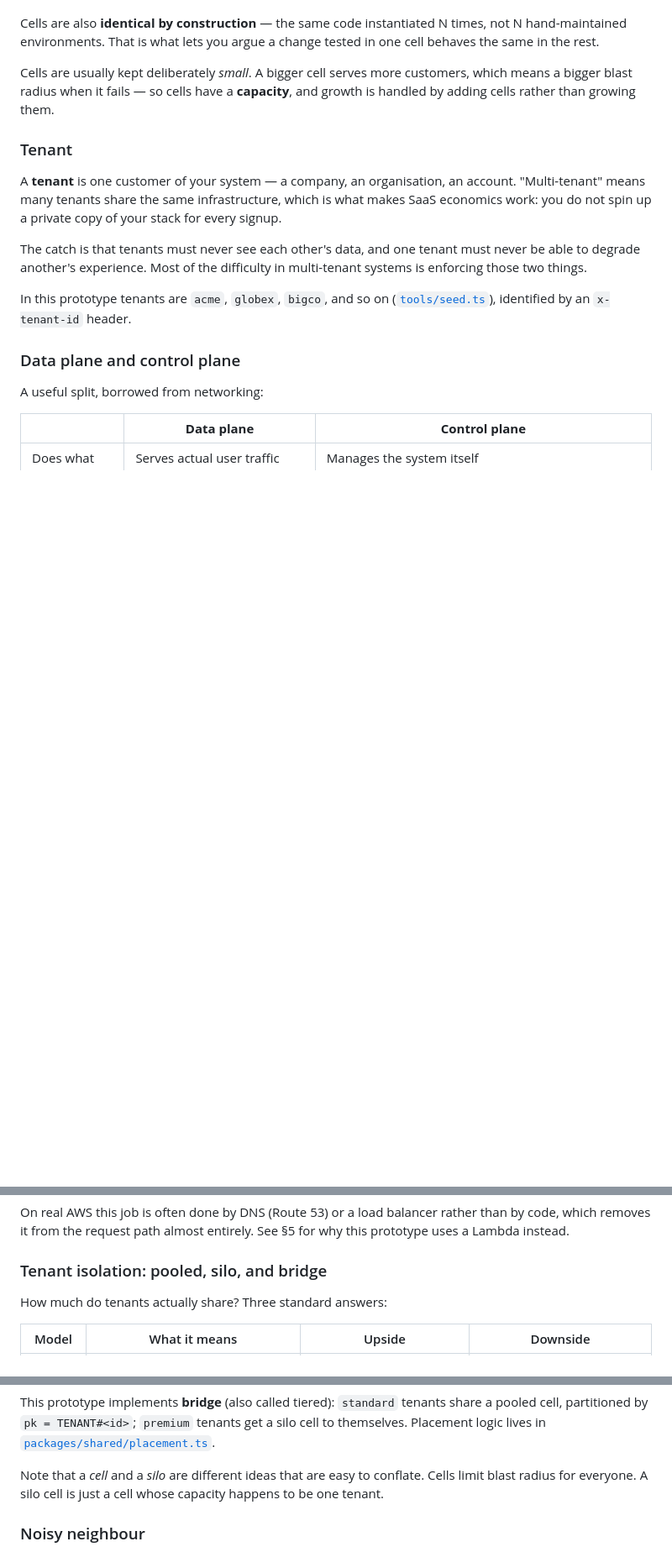
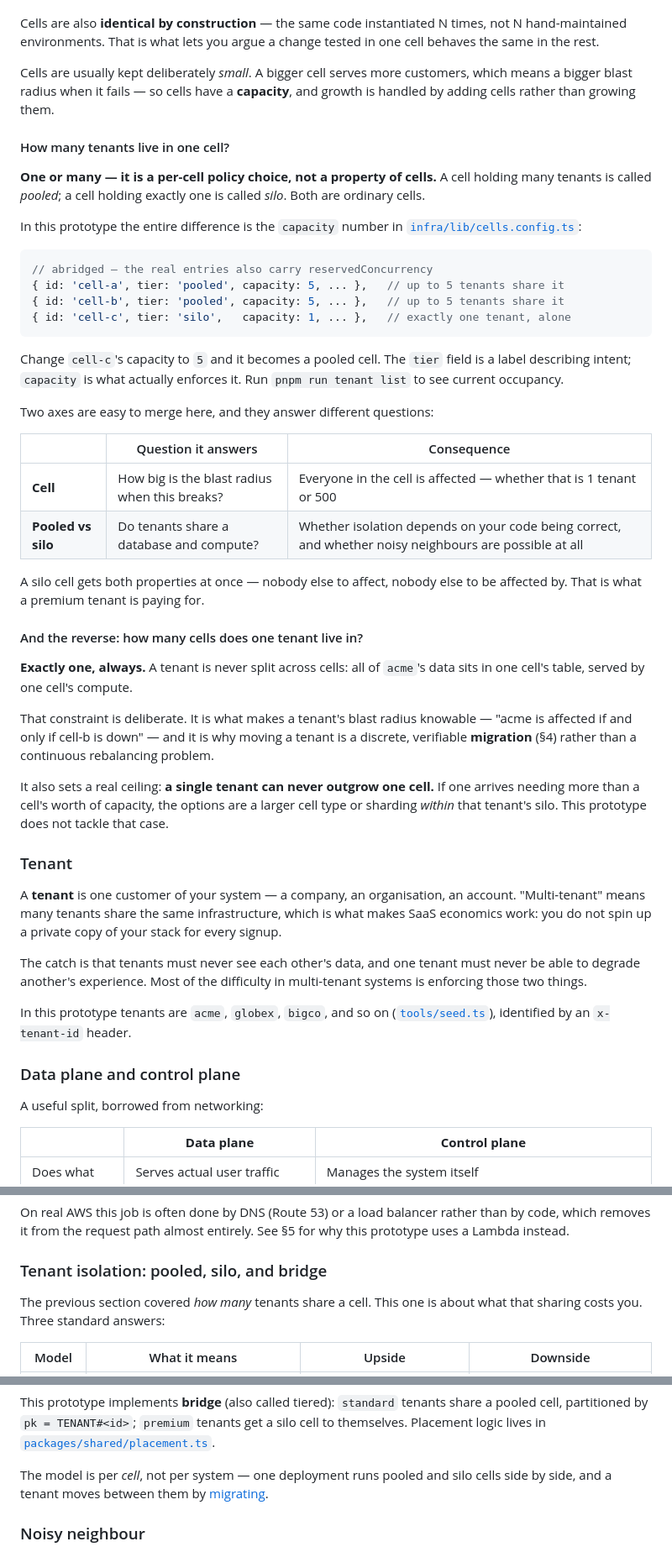
Before and after one commit to utsabpanta/system-design-prototypes, a Markdown page: ARCHITECTURE.md, 3 parts joined by grey strips. Shown at 84% size. Drawn GitHub-style; blank space fills up the shorter version.

Commit message:
docs: answer "how many tenants per cell?" in the Cell section
The primer only addressed this obliquely, several paragraphs later under
tenant isolation, so the question came up on first read.

The Cell section now states it directly:
- a cell holds one tenant or many; pooled vs silo is a per-cell capacity
  choice, not a different kind of thing
- shows the capacity field that is the entire difference, with the tier field
  called out as a label rather than the enforcement
- a table separating the two axes readers tend to merge: a cell bounds blast
  radius, pooled-vs-silo determines what tenants share
- the reverse direction, which is the natural next question: a tenant lives in
  exactly one cell, always — why that is deliberate, and the ceiling it implies
  (a single tenant cannot outgrow one cell)

The isolation section keeps the pooled/silo/bridge trade-off table but drops
the sentence now covered above.

Config snippet marked abridged so it is not copied over reservedConcurrency;
values verified against cells.config.ts. Links and anchors re-checked.
No code changes.

````diff
--- a/ARCHITECTURE.md
+++ b/ARCHITECTURE.md
@@ -79,6 +79,51 @@ Cells are usually kept deliberately *small*. A bigger cell serves more customers
 which means a bigger blast radius when it fails — so cells have a **capacity**,
 and growth is handled by adding cells rather than growing them.
 
+#### How many tenants live in one cell?
+
+**One or many — it is a per-cell policy choice, not a property of cells.** A cell
+holding many tenants is called *pooled*; a cell holding exactly one is called
+*silo*. Both are ordinary cells.
+
+In this prototype the entire difference is the `capacity` number in
+[`infra/lib/cells.config.ts`](./infra/lib/cells.config.ts):
+
+```ts
+// abridged — the real entries also carry reservedConcurrency
+{ id: 'cell-a', tier: 'pooled', capacity: 5, ... },   // up to 5 tenants share it
+{ id: 'cell-b', tier: 'pooled', capacity: 5, ... },   // up to 5 tenants share it
+{ id: 'cell-c', tier: 'silo',   capacity: 1, ... },   // exactly one tenant, alone
+```
+
+Change `cell-c`'s capacity to `5` and it becomes a pooled cell. The `tier` field
+is a label describing intent; `capacity` is what actually enforces it. Run
+`pnpm run tenant list` to see current occupancy.
+
+Two axes are easy to merge here, and they answer different questions:
+
+| | Question it answers | Consequence |
+|---|---|---|
+| **Cell** | How big is the blast radius when this breaks? | Everyone in the cell is affected — whether that is 1 tenant or 500 |
+| **Pooled vs silo** | Do tenants share a database and compute? | Whether isolation depends on your code being correct, and whether noisy neighbours are possible at all |
+
+A silo cell gets both properties at once — nobody else to affect, nobody else to
+be affected by. That is what a premium tenant is paying for.
+
+#### And the reverse: how many cells does one tenant live in?
+
+**Exactly one, always.** A tenant is never split across cells: all of `acme`'s
+data sits in one cell's table, served by one cell's compute.
+
+That constraint is deliberate. It is what makes a tenant's blast radius knowable
+— "acme is affected if and only if cell-b is down" — and it is why moving a
+tenant is a discrete, verifiable **migration** (§4) rather than a continuous
+rebalancing problem.
+
+It also sets a real ceiling: **a single tenant can never outgrow one cell.** If
+one arrives needing more than a cell's worth of capacity, the options are a
+larger cell type or sharding *within* that tenant's silo. This prototype does not
+tackle that case.
+
 ### Tenant
 
 A **tenant** is one customer of your system — a company, an organisation, an
@@ -136,7 +181,8 @@ why this prototype uses a Lambda instead.
 
 ### Tenant isolation: pooled, silo, and bridge
 
-How much do tenants actually share? Three standard answers:
+The previous section covered *how many* tenants share a cell. This one is about
+what that sharing costs you. Three standard answers:
 
 | Model | What it means | Upside | Downside |
 |---|---|---|---|
@@ -149,9 +195,9 @@ share a pooled cell, partitioned by `pk = TENANT#<id>`; `premium` tenants get a
 silo cell to themselves. Placement logic lives in
 [`packages/shared/placement.ts`](./packages/shared/placement.ts).
 
-Note that a *cell* and a *silo* are different ideas that are easy to conflate.
-Cells limit blast radius for everyone. A silo cell is just a cell whose capacity
-happens to be one tenant.
+The model is per *cell*, not per system — one deployment runs pooled and silo
+cells side by side, and a tenant moves between them by
+[migrating](#4-tenant-migration).
 
 ### Noisy neighbour
 
````
